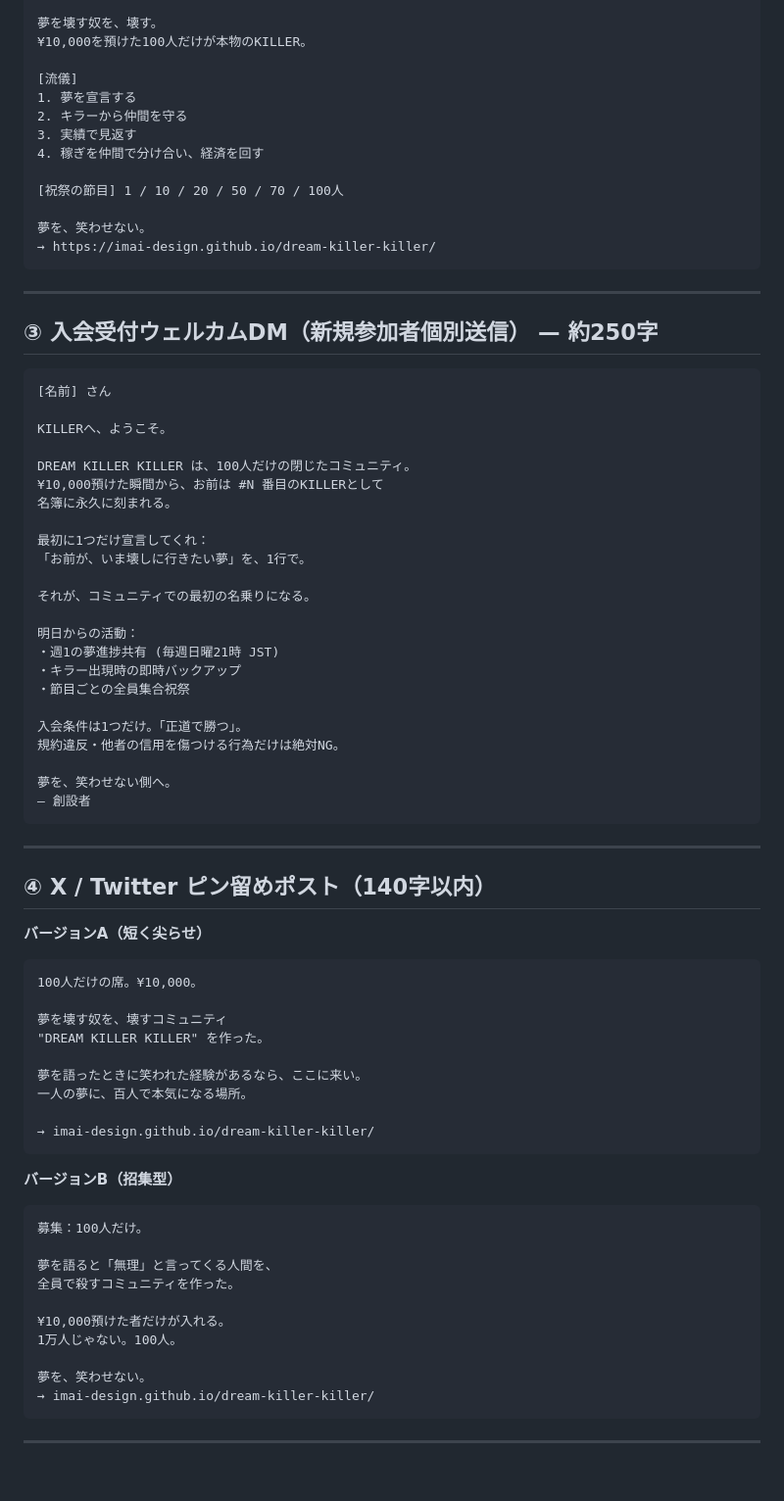
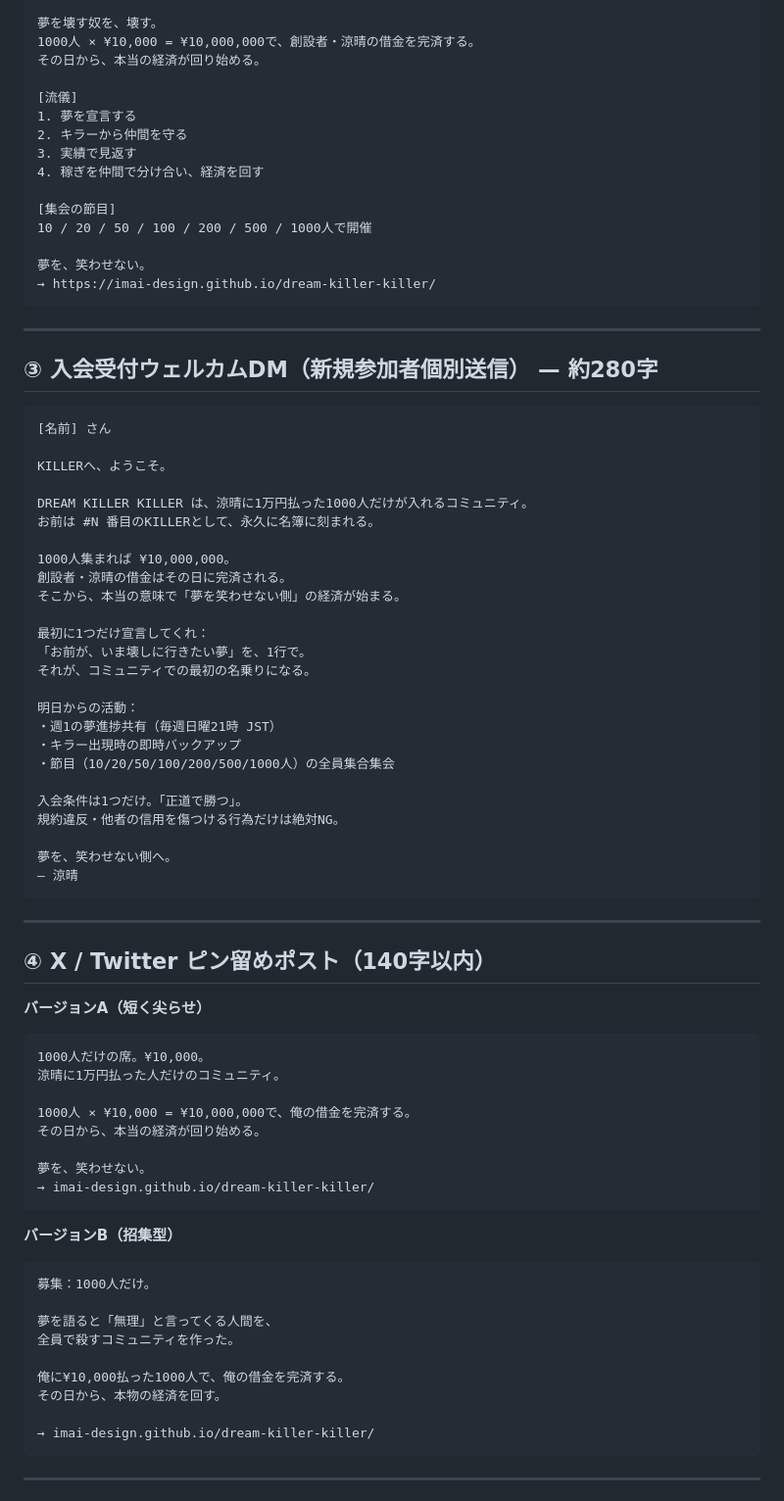
Before and after one commit to imai-design/dream-killer-killer, a Markdown page: community-description.md, the part around one of its changes. Shown at 98% size. Drawn GitHub-style; blank space fills up the shorter version.

````diff
--- a/community-description.md
+++ b/community-description.md
@@ -57,6 +70,7 @@ DREAM KILLER KILLER は、**100人だけの閉じたコミュニティ**だ。
 
 夢を壊す奴を、壊す。
-¥10,000を預けた100人だけが本物のKILLER。
+1000人 × ¥10,000 = ¥10,000,000で、創設者・涼晴の借金を完済する。
+その日から、本当の経済が回り始める。
 
 [流儀]
 1. 夢を宣言する
@@ -64,7 +78,8 @@ DREAM KILLER KILLER は、**100人だけの閉じたコミュニティ**だ。
 3. 実績で見返す
 4. 稼ぎを仲間で分け合い、経済を回す
 
-[祝祭の節目] 1 / 10 / 20 / 50 / 70 / 100人
+[集会の節目]
+10 / 20 / 50 / 100 / 200 / 500 / 1000人で開催
 
 夢を、笑わせない。
 → https://imai-design.github.io/dream-killer-killer/
@@ -72,32 +87,34 @@ DREAM KILLER KILLER は、**100人だけの閉じたコミュニティ**だ。
 
 ---
 
-## ③ 入会受付ウェルカムDM（新規参加者個別送信） — 約250字
+## ③ 入会受付ウェルカムDM（新規参加者個別送信） — 約280字
 
 ```
 [名前] さん
 
 KILLERへ、ようこそ。
 
-DREAM KILLER KILLER は、100人だけの閉じたコミュニティ。
-¥10,000預けた瞬間から、お前は #N 番目のKILLERとして
-名簿に永久に刻まれる。
+DREAM KILLER KILLER は、涼晴に1万円払った1000人だけが入れるコミュニティ。
+お前は #N 番目のKILLERとして、永久に名簿に刻まれる。
+
+1000人集まれば ¥10,000,000。
+創設者・涼晴の借金はその日に完済される。
+そこから、本当の意味で「夢を笑わせない側」の経済が始まる。
 
 最初に1つだけ宣言してくれ：
 「お前が、いま壊しに行きたい夢」を、1行で。
-
 それが、コミュニティでの最初の名乗りになる。
 
 明日からの活動：
-・週1の夢進捗共有 (毎週日曜21時 JST)
+・週1の夢進捗共有（毎週日曜21時 JST）
 ・キラー出現時の即時バックアップ
-・節目ごとの全員集合祝祭
+・節目（10/20/50/100/200/500/1000人）の全員集合集会
 
 入会条件は1つだけ。「正道で勝つ」。
 規約違反・他者の信用を傷つける行為だけは絶対NG。
 
 夢を、笑わせない側へ。
-— 創設者
+— 涼晴
 ```
 
 ---
@@ -106,28 +123,26 @@ DREAM KILLER KILLER は、100人だけの閉じたコミュニティ。
 
 **バージョンA（短く尖らせ）**
 ```
-100人だけの席。¥10,000。
+1000人だけの席。¥10,000。
+涼晴に1万円払った人だけのコミュニティ。
 
-夢を壊す奴を、壊すコミュニティ
-"DREAM KILLER KILLER" を作った。
+1000人 × ¥10,000 = ¥10,000,000で、俺の借金を完済する。
+その日から、本当の経済が回り始める。
 
-夢を語ったときに笑われた経験があるなら、ここに来い。
-一人の夢に、百人で本気になる場所。
-
+夢を、笑わせない。
 → imai-design.github.io/dream-killer-killer/
 ```
 
 **バージョンB（招集型）**
 ```
-募集：100人だけ。
+募集：1000人だけ。
 
 夢を語ると「無理」と言ってくる人間を、
 全員で殺すコミュニティを作った。
 
-¥10,000預けた者だけが入れる。
-1万人じゃない。100人。
+俺に¥10,000払った1000人で、俺の借金を完済する。
+その日から、本物の経済を回す。
 
-夢を、笑わせない。
 → imai-design.github.io/dream-killer-killer/
 ```
 
````
Also changed, not shown: other parts of community-description.md (+86 -39 lines).
